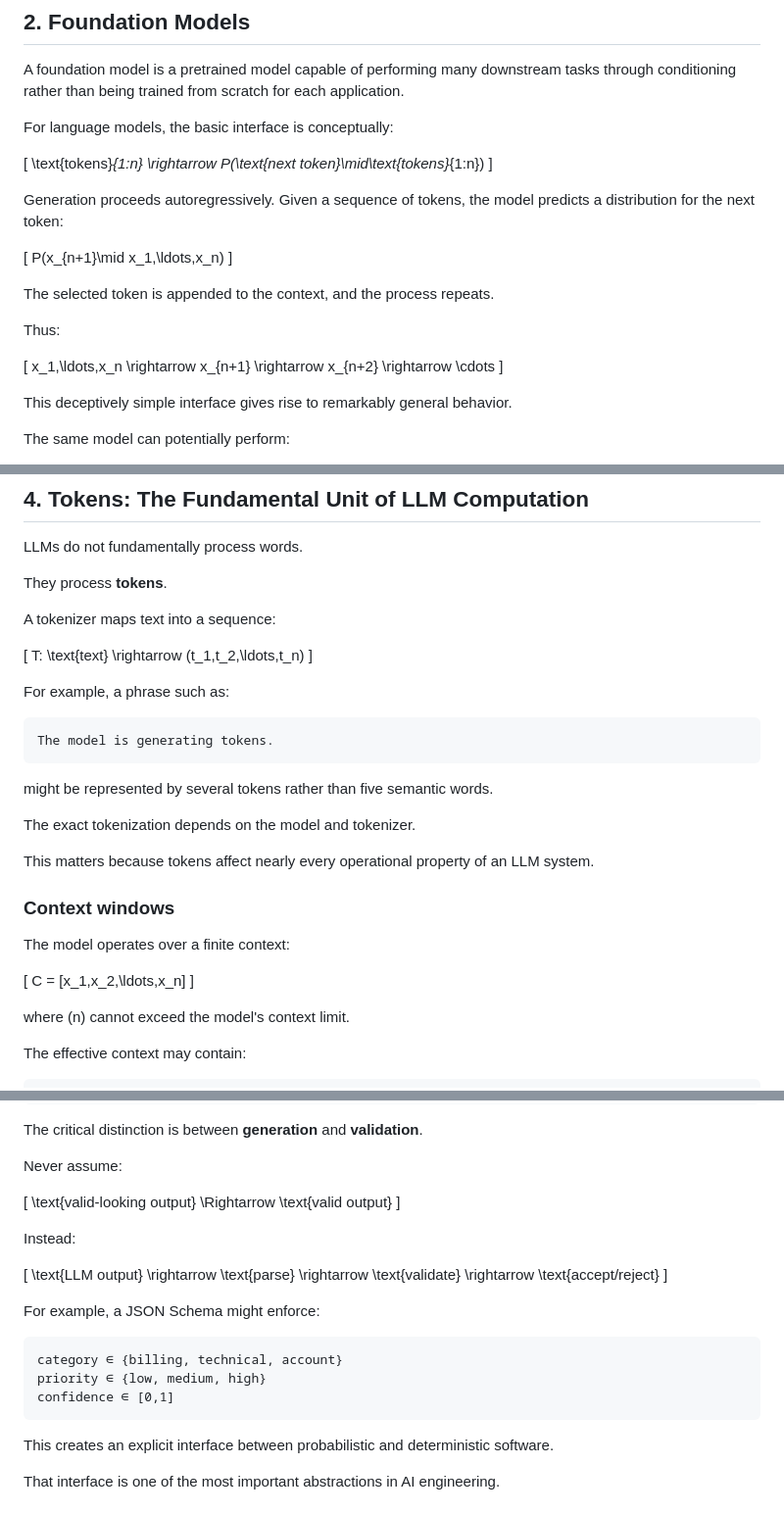
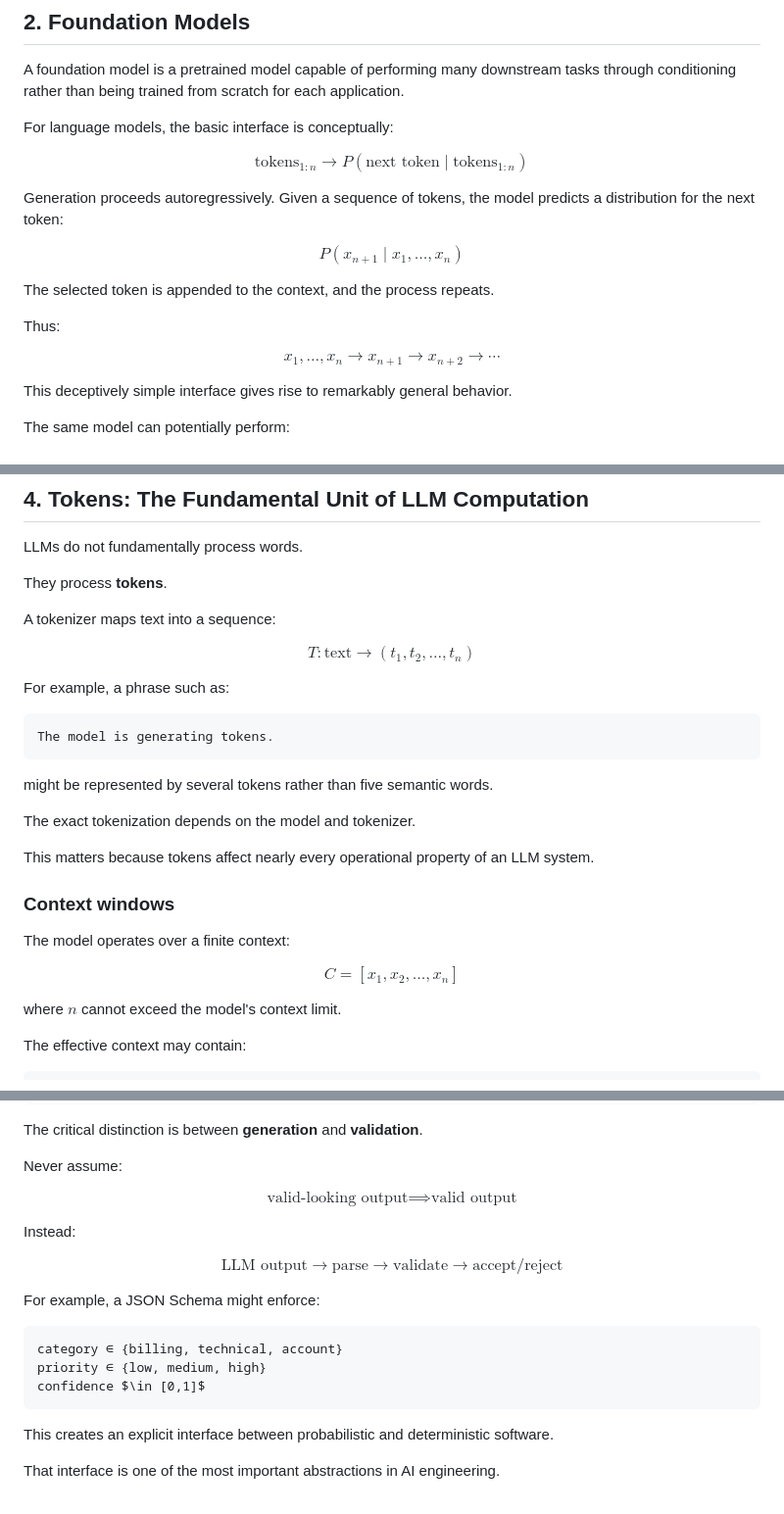
Before and after one commit to rioffe/ai_systems_engineering_bootcamp, a Markdown page: curriculum/week1/chapter1.md, 3 parts joined by grey strips. Shown at 98% size. GitHub-like rendering.

Commit message:
feat: update LaTeX syntax and formatting in chapter1.md

````diff
--- a/curriculum/week1/chapter1.md
+++ b/curriculum/week1/chapter1.md
@@ -112,28 +112,28 @@ A foundation model is a pretrained model capable of performing many downstream t
 
 For language models, the basic interface is conceptually:
 
-[
-\text{tokens}*{1:n}
+$$
+\text{tokens}_{1:n}
 \rightarrow
-P(\text{next token}\mid\text{tokens}*{1:n})
-]
+P(\text{next token}\mid\text{tokens}_{1:n})
+$$
 
 Generation proceeds autoregressively. Given a sequence of tokens, the model predicts a distribution for the next token:
 
-[
-P(x_{n+1}\mid x_1,\ldots,x_n)
-]
+$$
+P(x_{n+1}\mid x_1,\dots,x_n)
+$$
 
 The selected token is appended to the context, and the process repeats.
 
 Thus:
 
-[
-x_1,\ldots,x_n
+$$
+x_1,\dots,x_n
 \rightarrow x_{n+1}
 \rightarrow x_{n+2}
 \rightarrow \cdots
-]
+$$
 
 This deceptively simple interface gives rise to remarkably general behavior.
 
@@ -249,9 +249,9 @@ They process **tokens**.
 
 A tokenizer maps text into a sequence:
 
-[
-T: \text{text} \rightarrow (t_1,t_2,\ldots,t_n)
-]
+$$
+T: \text{text} \rightarrow (t_1,t_2,\dots,t_n)
+$$
 
 For example, a phrase such as:
 
@@ -269,11 +269,11 @@ This matters because tokens affect nearly every operational property of an LLM s
 
 The model operates over a finite context:
 
-[
-C = [x_1,x_2,\ldots,x_n]
-]
+$$
+C = [x_1,x_2,\dots,x_n]
+$$
 
-where (n) cannot exceed the model's context limit.
+where $n$ cannot exceed the model's context limit.
 
 The effective context may contain:
 
@@ -396,13 +396,13 @@ The critical distinction is between **generation** and **validation**.
 
 Never assume:
 
-[
-\text{valid-looking output} \Rightarrow \text{valid output}
-]
+$$
+\text{valid-looking output} \implies \text{valid output}
+$$
 
 Instead:
 
-[
+$$
 \text{LLM output}
 \rightarrow
 \text{parse}
@@ -410,14 +410,14 @@ Instead:
 \text{validate}
 \rightarrow
 \text{accept/reject}
-]
+$$
 
 For example, a JSON Schema might enforce:
 
 ```text
 category ∈ {billing, technical, account}
 priority ∈ {low, medium, high}
-confidence ∈ [0,1]
+confidence $\in [0,1]$
 ```
 
 This creates an explicit interface between probabilistic and deterministic software.
````
Also changed, not shown: other parts of curriculum/week1/chapter1.md (+58 -76 lines).
